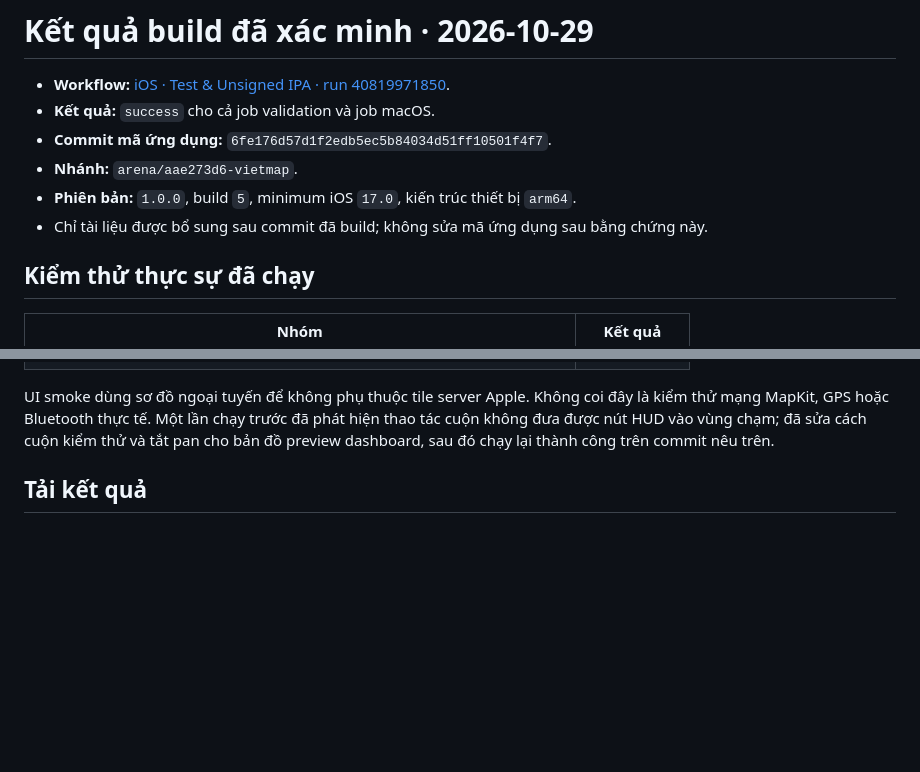
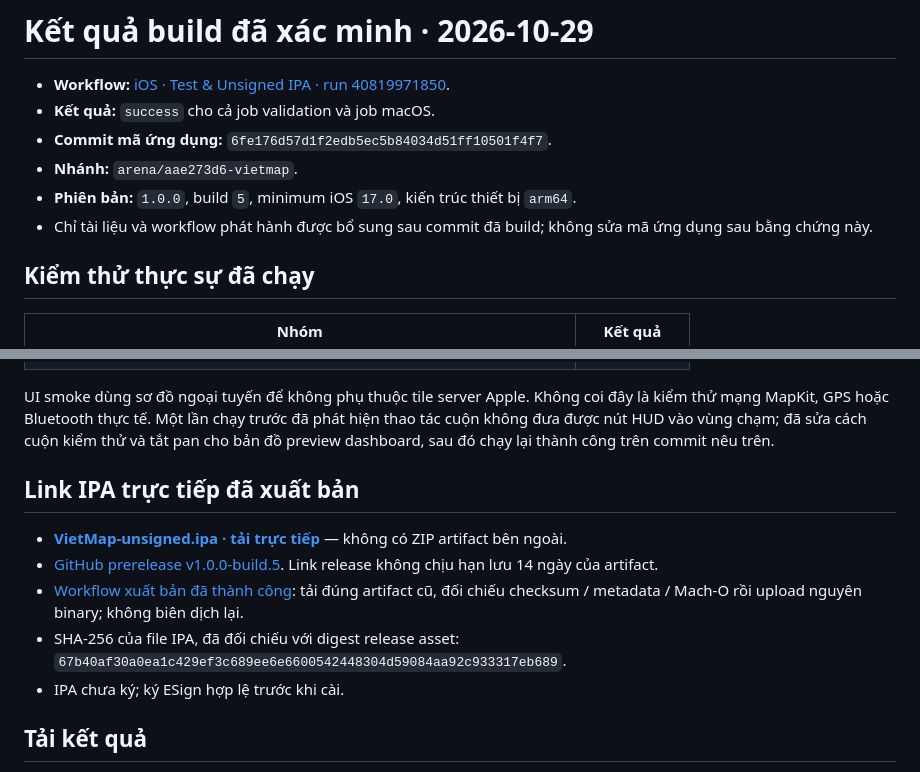
Before and after one commit to TradingLeak/VietMap, a Markdown page: docs/BUILD_REPORT.md, 2 parts joined by grey strips. Rendered like a GitHub page; blank space fills up the shorter version.

```diff
--- a/docs/BUILD_REPORT.md
+++ b/docs/BUILD_REPORT.md
@@ -5,7 +5,7 @@
 - **Commit mã ứng dụng:** `6fe176d57d1f2edb5ec5b84034d51ff10501f4f7`.
 - **Nhánh:** `arena/aae273d6-vietmap`.
 - **Phiên bản:** `1.0.0`, build `5`, minimum iOS `17.0`, kiến trúc thiết bị `arm64`.
-- Chỉ tài liệu được bổ sung sau commit đã build; không sửa mã ứng dụng sau bằng chứng này.
+- Chỉ tài liệu và workflow phát hành được bổ sung sau commit đã build; không sửa mã ứng dụng sau bằng chứng này.
 
 ## Kiểm thử thực sự đã chạy
 
@@ -21,6 +21,14 @@
 | Upload IPA, metadata / checksum / dSYM, test results | Đạt |
 
 UI smoke dùng sơ đồ ngoại tuyến để không phụ thuộc tile server Apple. Không coi đây là kiểm thử mạng MapKit, GPS hoặc Bluetooth thực tế. Một lần chạy trước đã phát hiện thao tác cuộn không đưa được nút HUD vào vùng chạm; đã sửa cách cuộn kiểm thử và tắt pan cho bản đồ preview dashboard, sau đó chạy lại thành công trên commit nêu trên.
+
+## Link IPA trực tiếp đã xuất bản
+
+- [**VietMap-unsigned.ipa · tải trực tiếp**](https://github.com/TradingLeak/VietMap/releases/download/v1.0.0-build.5/VietMap-unsigned.ipa) — không có ZIP artifact bên ngoài.
+- [GitHub prerelease v1.0.0-build.5](https://github.com/TradingLeak/VietMap/releases/tag/v1.0.0-build.5). Link release không chịu hạn lưu 14 ngày của artifact.
+- [Workflow xuất bản đã thành công](https://github.com/TradingLeak/VietMap/actions/runs/40821643489): tải đúng artifact cũ, đối chiếu checksum / metadata / Mach-O rồi upload nguyên binary; không biên dịch lại.
+- SHA-256 của file IPA, đã đối chiếu với digest release asset: `67b40af30a0ea1c429ef3c689ee6e6600542448304d59084aa92c933317eb689`.
+- IPA chưa ký; ký ESign hợp lệ trước khi cài.
 
 ## Tải kết quả
 
```
Also changed, not shown: README.md (+2 -0 lines), docs/ESIGN.md (+4 -0 lines).
